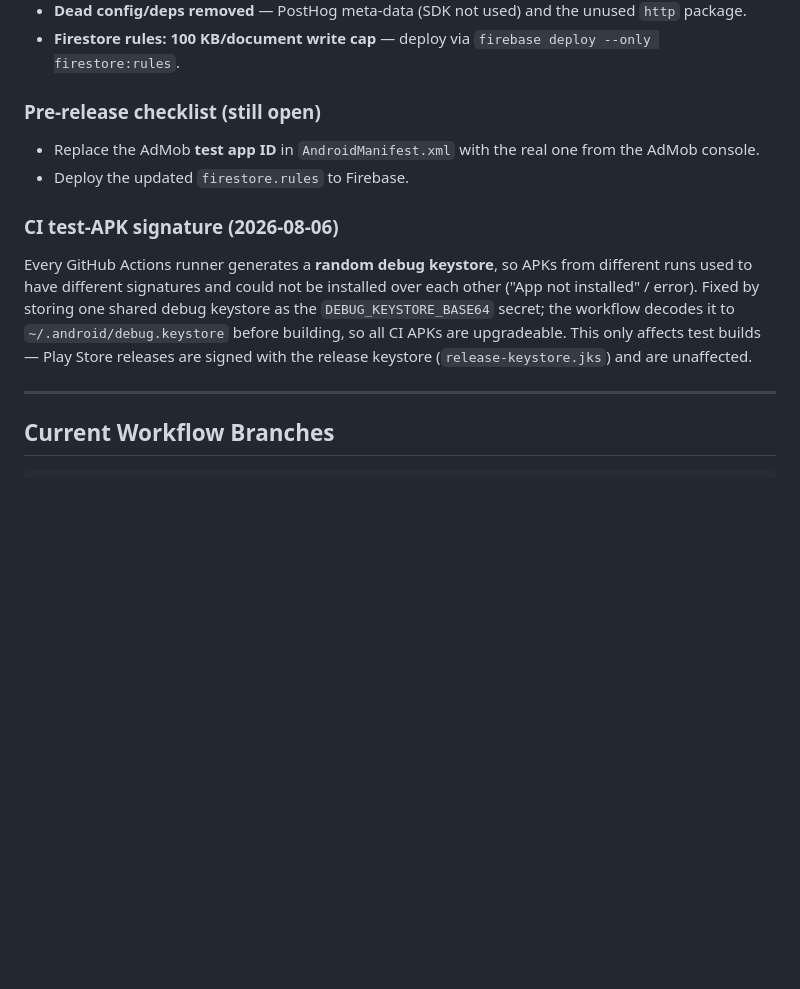
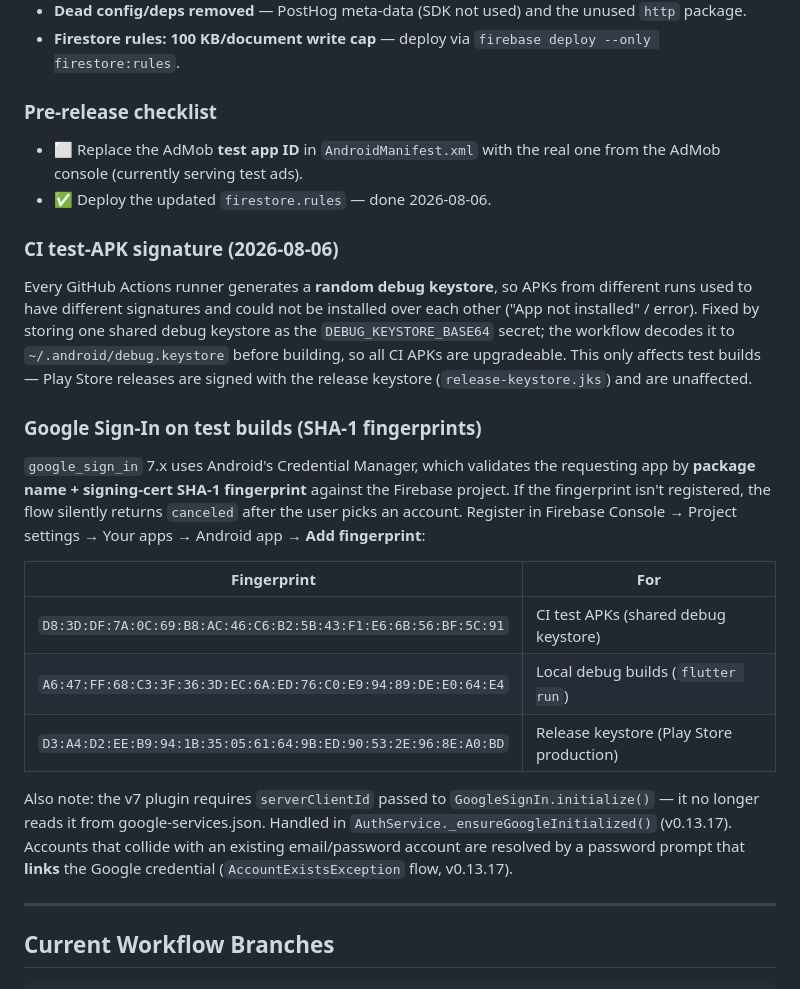
Before and after one commit to agustiarfalahi94/random-recall, a Markdown page: CI_CD_SETUP.md, the part around the change. Rendered like a GitHub page; blank space fills up the shorter version.

Commit message:
docs: changelog 0.13.18 + SHA-1 fingerprint & Google Sign-In setup notes

```diff
--- a/CI_CD_SETUP.md
+++ b/CI_CD_SETUP.md
@@ -73,13 +73,25 @@ Added 2026-08-06: `lib/core/services/root_detection_service.dart` detects rooted
 - **Dead config/deps removed** — PostHog meta-data (SDK not used) and the unused `http` package.
 - **Firestore rules: 100 KB/document write cap** — deploy via `firebase deploy --only firestore:rules`.
 
-### Pre-release checklist (still open)
-- Replace the AdMob **test app ID** in `AndroidManifest.xml` with the real one from the AdMob console.
-- Deploy the updated `firestore.rules` to Firebase.
+### Pre-release checklist
+- ⬜ Replace the AdMob **test app ID** in `AndroidManifest.xml` with the real one from the AdMob console (currently serving test ads).
+- ✅ Deploy the updated `firestore.rules` — done 2026-08-06.
 
 ### CI test-APK signature (2026-08-06)
 
 Every GitHub Actions runner generates a **random debug keystore**, so APKs from different runs used to have different signatures and could not be installed over each other ("App not installed" / error). Fixed by storing one shared debug keystore as the `DEBUG_KEYSTORE_BASE64` secret; the workflow decodes it to `~/.android/debug.keystore` before building, so all CI APKs are upgradeable. This only affects test builds — Play Store releases are signed with the release keystore (`release-keystore.jks`) and are unaffected.
+
+### Google Sign-In on test builds (SHA-1 fingerprints)
+
+`google_sign_in` 7.x uses Android's Credential Manager, which validates the requesting app by **package name + signing-cert SHA-1 fingerprint** against the Firebase project. If the fingerprint isn't registered, the flow silently returns `canceled` after the user picks an account. Register in Firebase Console → Project settings → Your apps → Android app → **Add fingerprint**:
+
+| Fingerprint | For |
+|---|---|
+| `D8:3D:DF:7A:0C:69:B8:AC:46:C6:B2:5B:43:F1:E6:6B:56:BF:5C:91` | CI test APKs (shared debug keystore) |
+| `A6:47:FF:68:C3:3F:36:3D:EC:6A:ED:76:C0:E9:94:89:DE:E0:64:E4` | Local debug builds (`flutter run`) |
+| `D3:A4:D2:EE:B9:94:1B:35:05:61:64:9B:ED:90:53:2E:96:8E:A0:BD` | Release keystore (Play Store production) |
+
+Also note: the v7 plugin requires `serverClientId` passed to `GoogleSignIn.initialize()` — it no longer reads it from google-services.json. Handled in `AuthService._ensureGoogleInitialized()` (v0.13.17). Accounts that collide with an existing email/password account are resolved by a password prompt that **links** the Google credential (`AccountExistsException` flow, v0.13.17).
 
 ---
 
```
Also changed, not shown: CHANGELOG.md (+13 -0 lines).
